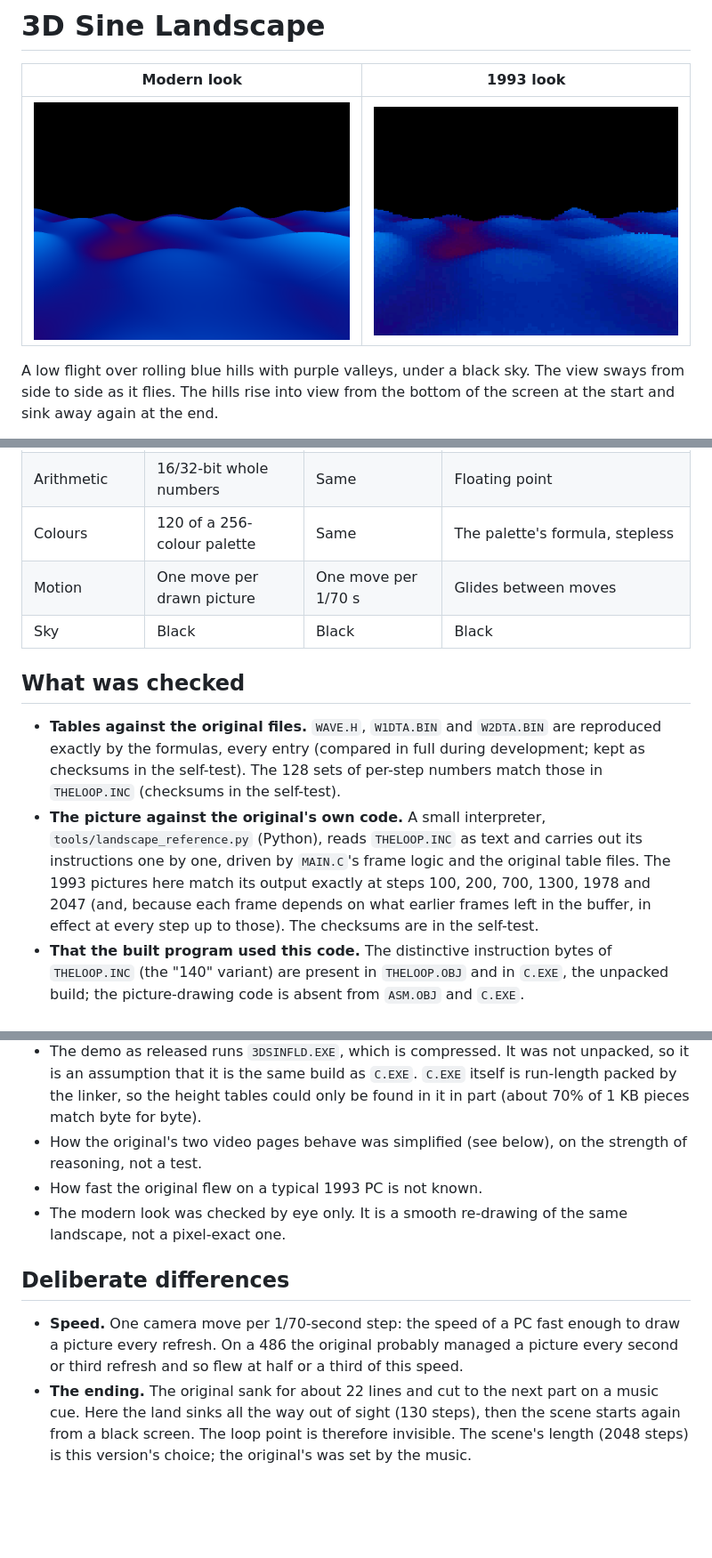
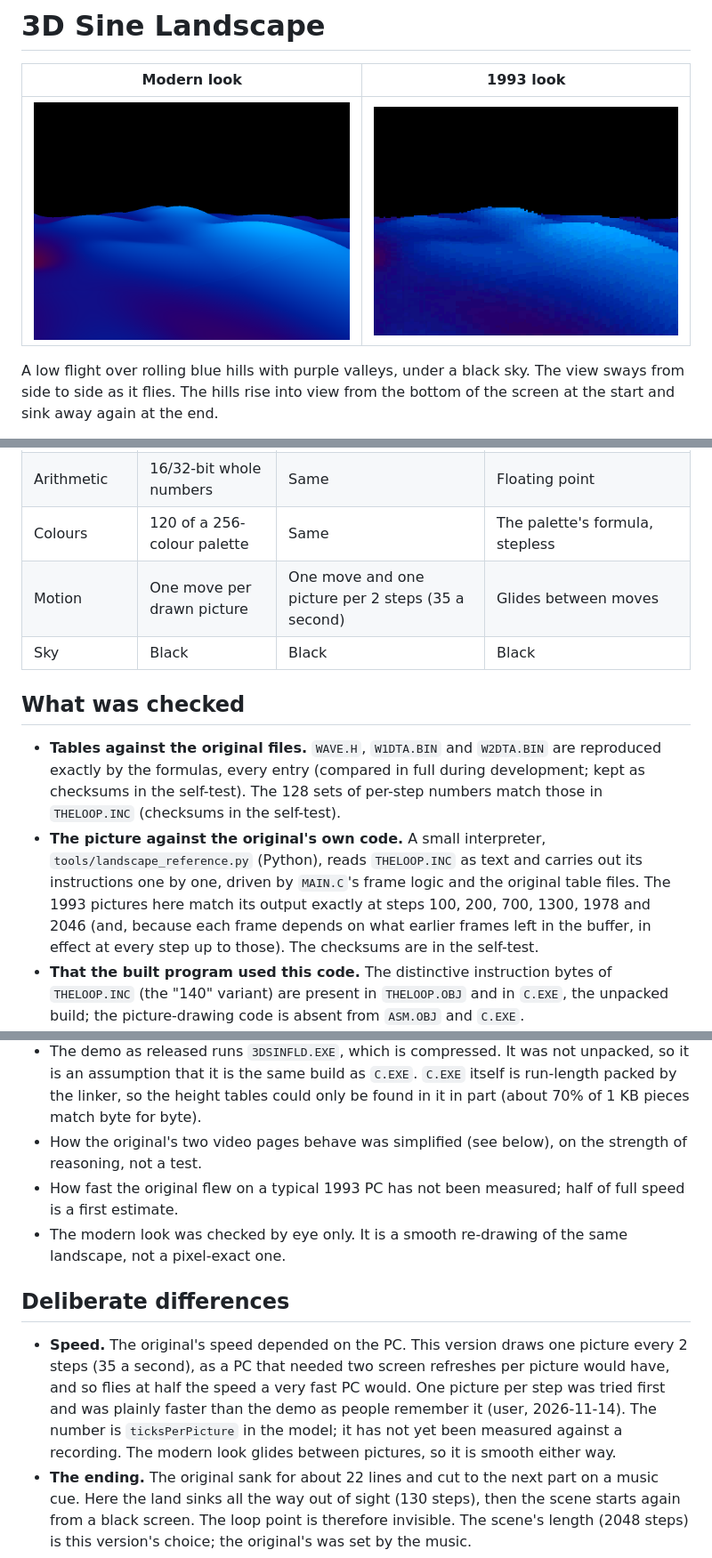
Before and after one commit to dk-notice/second-reality-scenes-metal, a Markdown page: docs/scenes/sine-landscape.md, 3 parts joined by grey strips. Shown at 89% size. Rendered like a GitHub page; pictures changed too: docs/images/sine-landscape-classic.png, docs/images/sine-landscape-modern.png; blank space fills up the shorter version.

```diff
--- a/docs/scenes/sine-landscape.md
+++ b/docs/scenes/sine-landscape.md
@@ -133,7 +133,7 @@ The camera glides between steps.
 | Height tables | Loaded from the program file | Calculated, identical | Calculated without rounding or roughness |
 | Arithmetic | 16/32-bit whole numbers | Same | Floating point |
 | Colours | 120 of a 256-colour palette | Same | The palette's formula, stepless |
-| Motion | One move per drawn picture | One move per 1/70 s | Glides between moves |
+| Motion | One move per drawn picture | One move and one picture per 2 steps (35 a second) | Glides between moves |
 | Sky | Black | Black | Black |
 
 ## What was checked
@@ -144,7 +144,7 @@ The camera glides between steps.
 - **The picture against the original's own code.** A small interpreter, `tools/landscape_reference.py`
   (Python), reads `THELOOP.INC` as text and carries out its instructions one by one, driven by
   `MAIN.C`'s frame logic and the original table files. The 1993 pictures here match its output exactly at
-  steps 100, 200, 700, 1300, 1978 and 2047 (and, because each frame depends on what earlier frames left in
+  steps 100, 200, 700, 1300, 1978 and 2046 (and, because each frame depends on what earlier frames left in
   the buffer, in effect at every step up to those). The checksums are in the self-test.
 - **That the built program used this code.** The distinctive instruction bytes of `THELOOP.INC` (the
   "140" variant) are present in `THELOOP.OBJ` and in `C.EXE`, the unpacked build; the picture-drawing code
@@ -162,15 +162,18 @@ The camera glides between steps.
   the height tables could only be found in it in part (about 70% of 1 KB pieces match byte for byte).
 - How the original's two video pages behave was simplified (see below), on the strength of reasoning,
   not a test.
-- How fast the original flew on a typical 1993 PC is not known.
+- How fast the original flew on a typical 1993 PC has not been measured; half of full speed is a first
+  estimate.
 - The modern look was checked by eye only. It is a smooth re-drawing of the same landscape, not a
   pixel-exact one.
 
 ## Deliberate differences
 
-- **Speed.** One camera move per 1/70-second step: the speed of a PC fast enough to draw a picture every
-  refresh. On a 486 the original probably managed a picture every second or third refresh and so flew at
-  half or a third of this speed.
+- **Speed.** The original's speed depended on the PC. This version draws one picture every 2 steps (35 a
+  second), as a PC that needed two screen refreshes per picture would have, and so flies at half the
+  speed a very fast PC would. One picture per step was tried first and was plainly faster than the demo
+  as people remember it (user, 2026-11-14). The number is `ticksPerPicture` in the model; it has not yet
+  been measured against a recording. The modern look glides between pictures, so it is smooth either way.
 - **The ending.** The original sank for about 22 lines and cut to the next part on a music cue. Here the
   land sinks all the way out of sight (130 steps), then the scene starts again from a black screen. The
   loop point is therefore invisible. The scene's length (2048 steps) is this version's choice; the
```
Also changed, not shown: state.md (+7 -3 lines), 3 other files.
